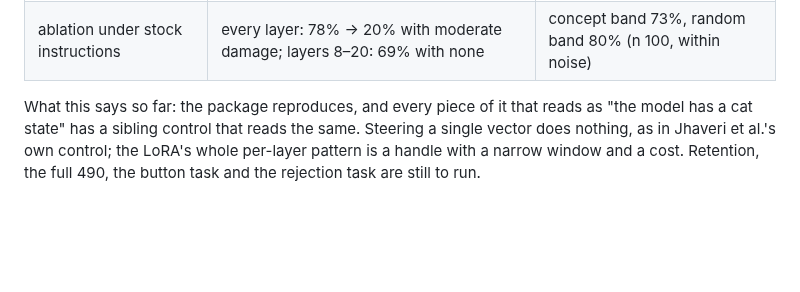
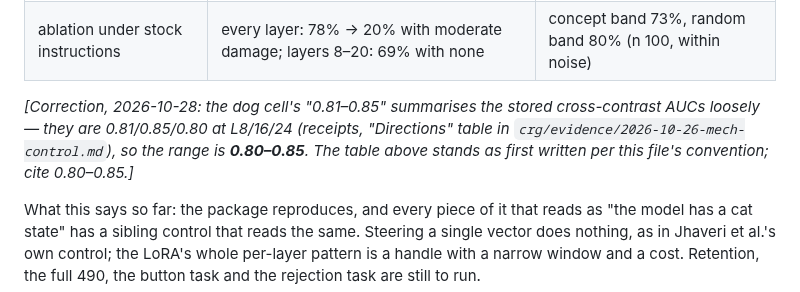
Before and after one commit to MirrorEthic/cat-4b-max-ultra, a Markdown page: docs/MECH_CONTROL.md, the part around the change. GitHub-like rendering; blank space fills up the shorter version.

Commit message:
mech: dated correction to the first-readings table - the dog direction's AUC on the cat contrast is 0.80-0.85 (stored cross-contrast readings 0.81/0.85/0.80 at L8/16/24 per the evidence file), not 0.81-0.85; found in the preprint hardening pass re-verifying every draft stat against its receipt file
Co-Authored-By: Claude Fable 5 <noreply@anthropic.com>
Claude-Session: https://claude.ai/code/session_01CCKwQSFjAm5SBMUJzmcwPq

```diff
--- a/docs/MECH_CONTROL.md
+++ b/docs/MECH_CONTROL.md
@@ -194,6 +194,10 @@ interventions on a 100-item seeded subset of the frozen set at a 512-token cap,
 | all-layer add of the fine-tune's per-layer shift, α1 | 54% cat (46% not echoed), coherent, tool calls 0% | random vectors at the same norms 11%; dog direction at those norms destroys generation |
 | the same, decayed (τ16) | α2 → 47% coherent; the window widens from α0.75–1 to α2–4 | random on the same schedule 11% |
 | ablation under stock instructions | every layer: 78% → 20% with moderate damage; layers 8–20: 69% with none | concept band 73%, random band 80% (n 100, within noise) |
+
+*[Correction, 2026-10-28: the dog cell's "0.81–0.85" summarises the stored cross-contrast AUCs loosely — they
+are 0.81/0.85/0.80 at L8/16/24 (receipts, "Directions" table in `crg/evidence/2026-10-26-mech-control.md`), so
+the range is **0.80–0.85**. The table above stands as first written per this file's convention; cite 0.80–0.85.]*
 
 What this says so far: the package reproduces, and every piece of it that reads as "the model has a cat state" has
 a sibling control that reads the same. Steering a single vector does nothing, as in Jhaveri et al.'s own control;
```
